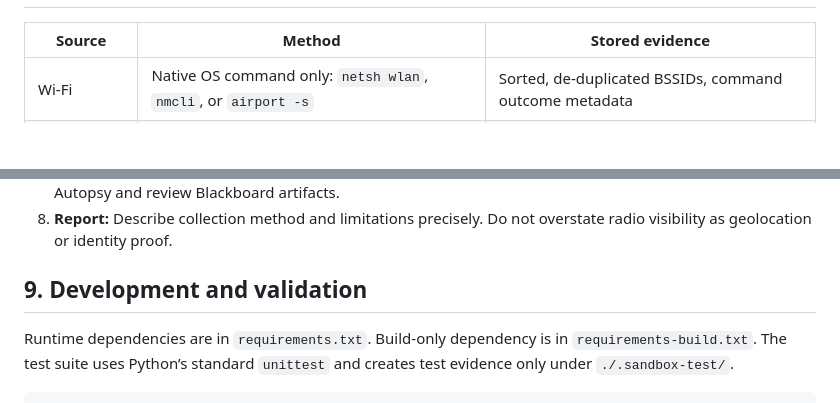
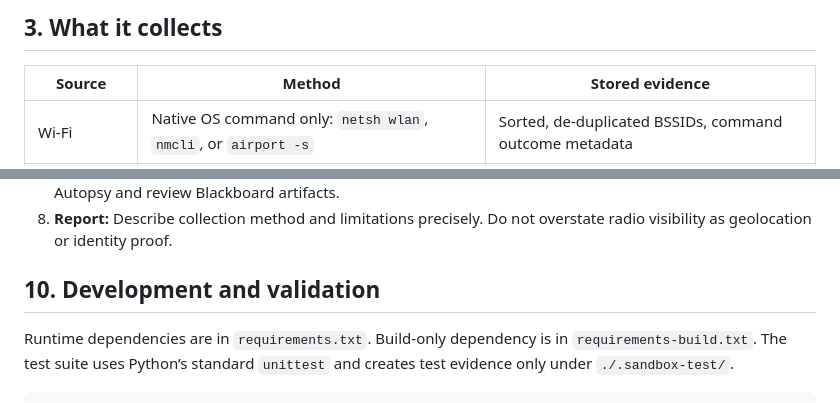
Before and after one commit to yottajunaid/DigitalAlibi, a Markdown page: README.md, 2 parts joined by grey strips. GitHub-like rendering; blank space fills up the shorter version.

```diff
--- a/README.md
+++ b/README.md
@@ -36,3 +63,4 @@ The program rejects resolved output paths outside the current directory and does
+## 3. What it collects
 
 | Source | Method | Stored evidence |
 |---|---|---|
@@ -343,7 +395,7 @@ The ingest module cannot be fully exercised without a compatible installed Autop
 7. **Verify:** Run `verify` from the case directory. Independently ingest a forensic image or logical copy into Autopsy and review Blackboard artifacts.
 8. **Report:** Describe collection method and limitations precisely. Do not overstate radio visibility as geolocation or identity proof.
 
-## 9. Development and validation
+## 10. Development and validation
 
 Runtime dependencies are in `requirements.txt`. Build-only dependency is in `requirements-build.txt`. The test suite uses Python’s standard `unittest` and creates test evidence only under `./.sandbox-test/`.
 
```
Also changed, not shown: other parts of README.md (+60 -9 lines).
